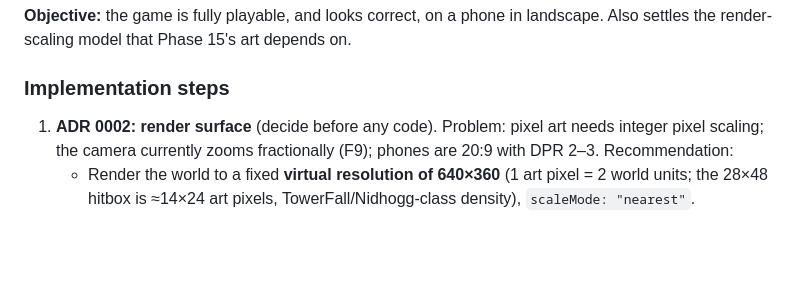
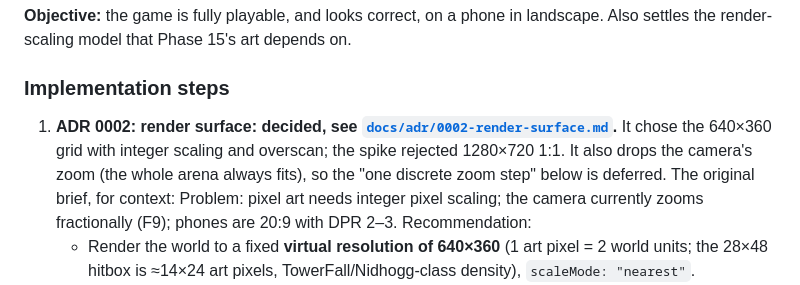
Before and after one commit to xxbeanxx/castle-clash, a Markdown page: docs/IMPLEMENTATION_PLAN_V2.md, the part around the change. GitHub-like rendering; blank space fills up the shorter version.

```diff
--- a/docs/IMPLEMENTATION_PLAN_V2.md
+++ b/docs/IMPLEMENTATION_PLAN_V2.md
@@ -201,7 +201,10 @@ the render-scaling model that Phase 15's art depends on.
 
 ### Implementation steps
 
-1. **ADR 0002: render surface** (decide before any code). Problem: pixel art needs integer pixel
+1. **ADR 0002: render surface: decided, see [`docs/adr/0002-render-surface.md`](adr/0002-render-surface.md).**
+   It chose the 640×360 grid with integer scaling and overscan; the spike rejected 1280×720 1:1. It
+   also drops the camera's zoom (the whole arena always fits), so the "one discrete zoom step"
+   below is deferred. The original brief, for context: Problem: pixel art needs integer pixel
    scaling; the camera currently zooms fractionally (F9); phones are 20:9 with DPR 2–3.
    Recommendation:
    - Render the world to a fixed **virtual resolution of 640×360** (1 art pixel = 2 world units; the
```
Also changed, not shown: docs/adr/0002-render-surface.md (added, +75 -0 lines).
